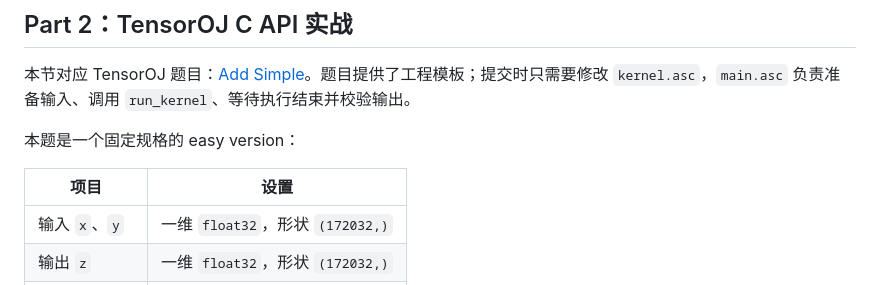
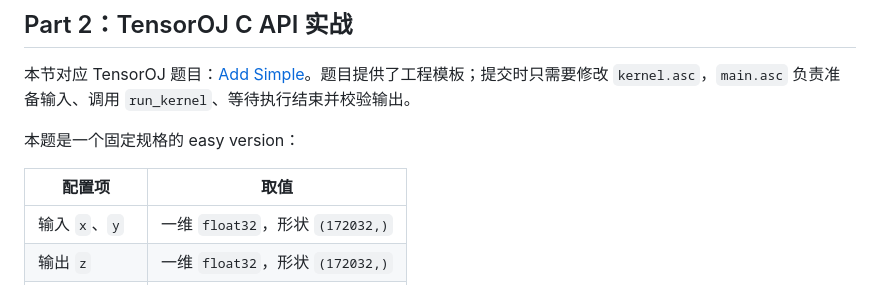
Before and after one commit to SugarYaoai/ascend-lecture, a Markdown page: part2_tensoroj_add_simple.md, the part around the change. GitHub-like rendering.

```diff
--- a/part2_tensoroj_add_simple.md
+++ b/part2_tensoroj_add_simple.md
@@ -4,7 +4,7 @@
 
 本题是一个固定规格的 easy version：
 
-| 项目 | 设置 |
+| 配置项 | 取值 |
 | --- | --- |
 | 输入 `x`、`y` | 一维 `float32`，形状 `(172032,)` |
 | 输出 `z` | 一维 `float32`，形状 `(172032,)` |
```
Also changed, not shown: step1_add_kernel_lecture.md (+1 -1 lines).
